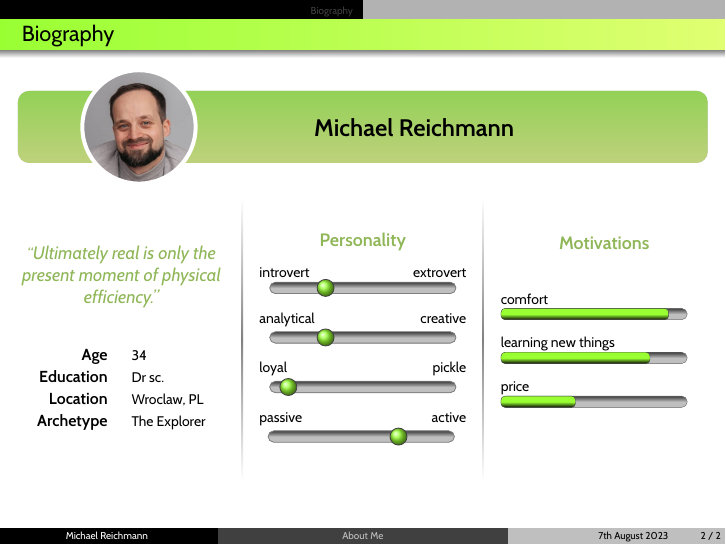
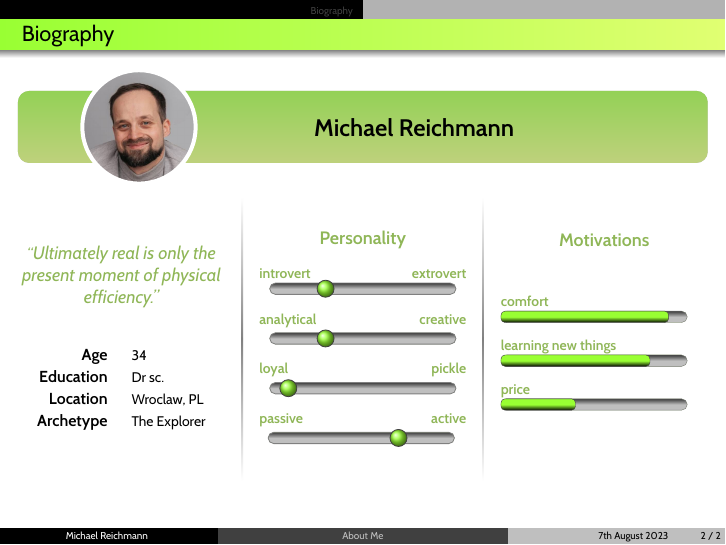
Before and after one commit to michareichmann/dectris-interview, LaTeX slides (interview.tex, which reads preamble/definitions.tex, sections/bio.tex): page 3 of 4. Compiled offline with XeLaTeX.

Commit message:
add \header

```diff
--- a/preamble/definitions.tex
+++ b/preamble/definitions.tex
@@ -1,5 +1,6 @@
 \newcommand{\itemfill}{\setlength{\itemsep}{\fill}}
 \renewcommand{\quote}[1]{{\color{colthree}\itshape``#1''\par}}
+\NewDocumentCommand{\header}{m O{colthree} O{\normalsize}}{\color{#2}#3\bfseries#1}
 \newcommand{\caplab}[2]{\ifthenelse{\equal{#1}{nocap}}{}{\caption{#1}}\ifthenelse{\equal{#2}{nolab}}{}{\label{#2}}}
 \newcommand{\pic}[3]{\ifthenelse{\equal{#1}{r}}{\includegraphics[width={#2\textheight}, angle=-90]{#3}}{\includegraphics[height={#2\textheight}]{#3}}}
 % SUBFIG
--- a/sections/bio.tex
+++ b/sections/bio.tex
@@ -24,7 +24,7 @@
 %
   %! region PERSONALITY
   \begin{minipage}{.3\textwidth}\centering
-  {\color{colthree}\normalsize\bfseries Personality}\\[2ex]
+    \header{Personality}\\[2ex]
     \pers{introvert}{extrovert}{.3}[.9\textwidth]\\[2ex]
     \pers{analytical}{creative}{.3}[.9\textwidth]\\[2ex]
     \pers{loyal}{pickle}{.1}[.9\textwidth]\\[2ex]
```
Also changed, not shown: sections/template.tex (+2 -2 lines), sections/bio.tex (2 more changed lines).
